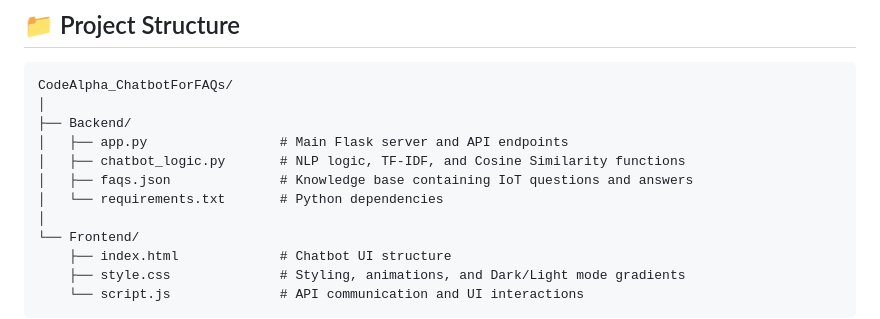
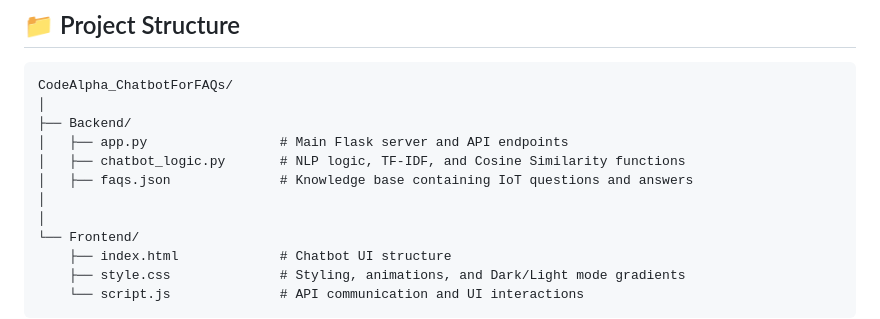
Before and after one commit to seljanzeynalovacode/CodeAlpha_ChatbotForFAQs-, a Markdown page: README.md, the part around the change. Rendered like a GitHub page.

Commit message:
Remove requirements.txt from README
Removed requirements.txt from the Backend section.

```diff
--- a/README.md
+++ b/README.md
@@ -26,7 +26,7 @@ CodeAlpha_ChatbotForFAQs/
 │   ├── app.py                 # Main Flask server and API endpoints
 │   ├── chatbot_logic.py       # NLP logic, TF-IDF, and Cosine Similarity functions
 │   ├── faqs.json              # Knowledge base containing IoT questions and answers
-│   └── requirements.txt       # Python dependencies
+│
 │
 └── Frontend/
     ├── index.html             # Chatbot UI structure
```
